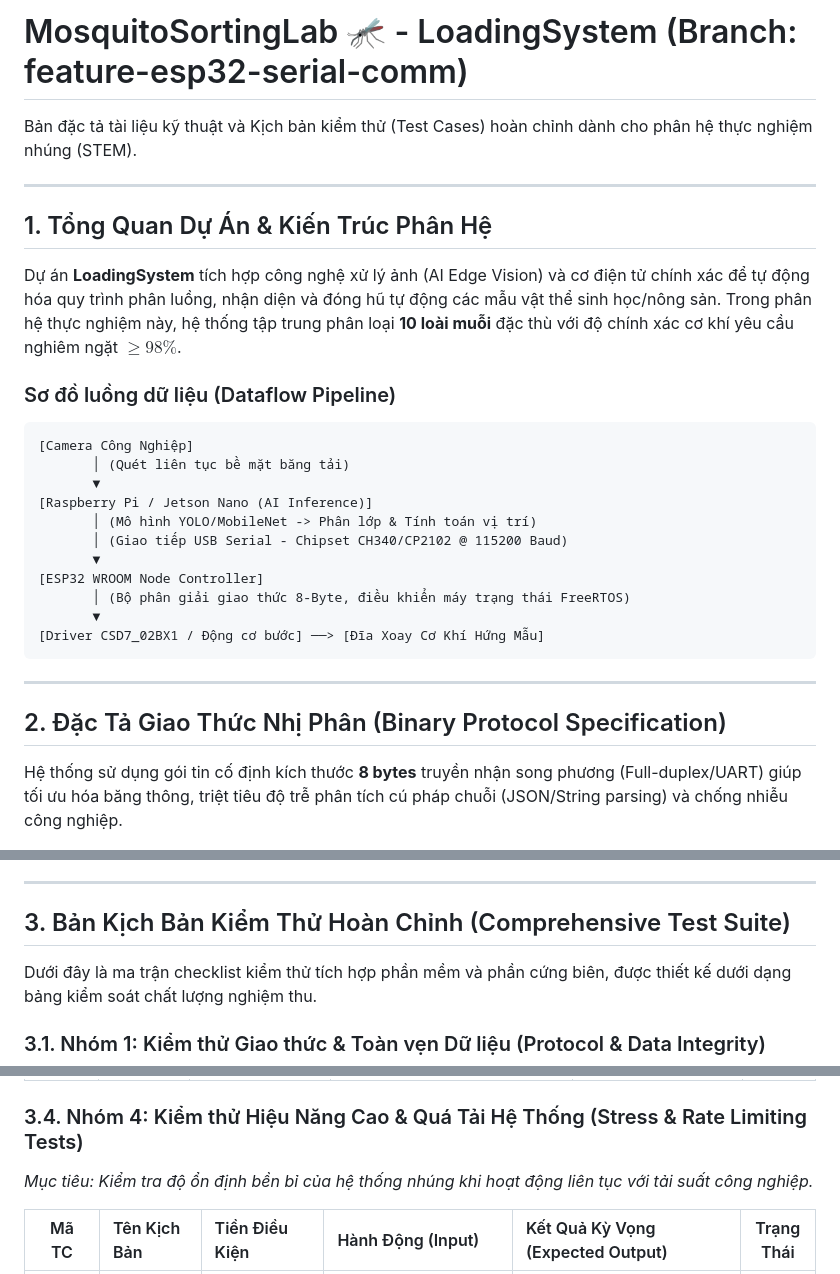
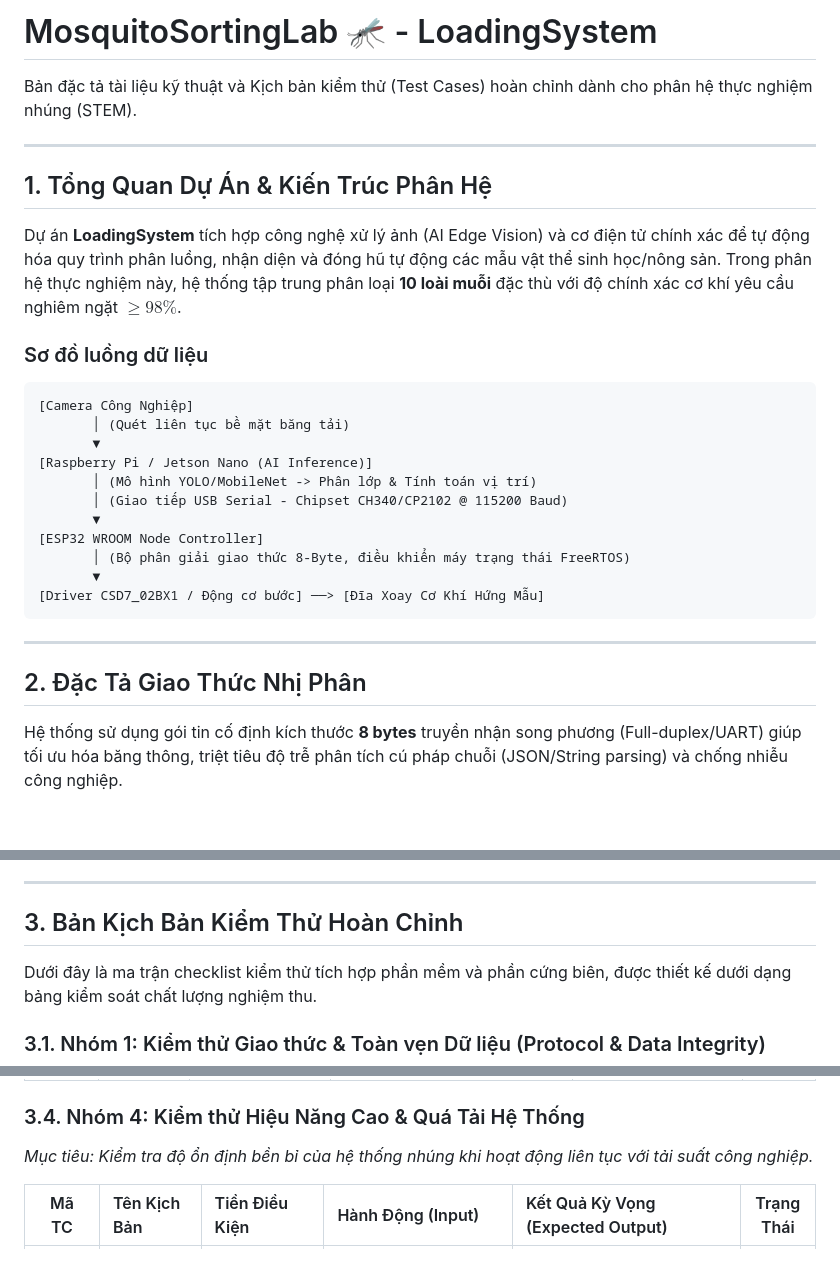
Before and after one commit to Locle22/LoadingSytem_TestLab, a Markdown page: README.md, 3 parts joined by grey strips. GitHub-like rendering; blank space fills up the shorter version.

````diff
--- a/README.md
+++ b/README.md
@@ -1,4 +1,4 @@
-# MosquitoSortingLab 🦟 - LoadingSystem (Branch: feature-esp32-serial-comm)
+# MosquitoSortingLab 🦟 - LoadingSystem
 
 Bản đặc tả tài liệu kỹ thuật và Kịch bản kiểm thử (Test Cases) hoàn chỉnh dành cho phân hệ thực nghiệm nhúng (STEM).
 
@@ -7,7 +7,7 @@ Bản đặc tả tài liệu kỹ thuật và Kịch bản kiểm thử (Test C
 ## 1. Tổng Quan Dự Án & Kiến Trúc Phân Hệ
 Dự án **LoadingSystem** tích hợp công nghệ xử lý ảnh (AI Edge Vision) và cơ điện tử chính xác để tự động hóa quy trình phân luồng, nhận diện và đóng hũ tự động các mẫu vật thể sinh học/nông sản. Trong phân hệ thực nghiệm này, hệ thống tập trung phân loại **10 loài muỗi** đặc thù với độ chính xác cơ khí yêu cầu nghiêm ngặt $\ge 98\%$.
 
-### Sơ đồ luồng dữ liệu (Dataflow Pipeline)
+### Sơ đồ luồng dữ liệu
 ```
 [Camera Công Nghiệp]
        │ (Quét liên tục bề mặt băng tải)
@@ -24,7 +24,7 @@ Dự án **LoadingSystem** tích hợp công nghệ xử lý ảnh (AI Edge Visi
 
 ---
 
-## 2. Đặc Tả Giao Thức Nhị Phân (Binary Protocol Specification)
+## 2. Đặc Tả Giao Thức Nhị Phân
 Hệ thống sử dụng gói tin cố định kích thước **8 bytes** truyền nhận song phương (Full-duplex/UART) giúp tối ưu hóa băng thông, triệt tiêu độ trễ phân tích cú pháp chuỗi (JSON/String parsing) và chống nhiễu công nghiệp.
 
 ### 2.1. Cấu trúc Gói lệnh (TX: RPi → ESP32)
@@ -77,7 +77,7 @@ Hệ thống sử dụng gói tin cố định kích thước **8 bytes** truy
 
 ---
 
-## 3. Bản Kịch Bản Kiểm Thử Hoàn Chỉnh (Comprehensive Test Suite)
+## 3. Bản Kịch Bản Kiểm Thử Hoàn Chỉnh
 
 Dưới đây là ma trận checklist kiểm thử tích hợp phần mềm và phần cứng biên, được thiết kế dưới dạng bảng kiểm soát chất lượng nghiệm thu.
 
@@ -110,7 +110,7 @@ Dưới đây là ma trận checklist kiểm thử tích hợp phần mềm và
 | **TC3.2** | Bộ lọc ngưỡng tin cậy mô hình AI | Mô hình mạng nơ-ron nhận diện muỗi và trả kết quả với độ chính xác trung bình. | Mô phỏng AI trả về kết quả định danh loài với mức độ tự tin `confidence = 0.80` (ngưỡng hệ thống yêu cầu `0.85`). | - Script kiểm tra điều kiện logic nội bộ.<br>- In nhật ký hệ thống: `"confidence thấp -> bỏ qua"`.<br>- Chặn không gửi lệnh điều khiển xuống Serial để ngừa gạt nhầm. | `[ ]` |
 | **TC3.3** | Tự động xử lý phục hồi sau lỗi phần cứng | Cơ cấu cơ khí gửi cờ lỗi `STATUS_ALARM` lên do kẹt động cơ nhẹ. | Script Python nhận chuỗi dữ liệu trạng thái từ Serial. | - Chương trình Python lập tức nhận dạng lỗi.<br>- Tự động kích hoạt luồng khẩn cấp gửi gói tin `CMD_ALARM_RESET` xuống trạm nhúng nhằm khôi phục trạng thái làm việc. | `[ ]` |
 
-### 3.4. Nhóm 4: Kiểm thử Hiệu Năng Cao & Quá Tải Hệ Thống (Stress & Rate Limiting Tests)
+### 3.4. Nhóm 4: Kiểm thử Hiệu Năng Cao & Quá Tải Hệ Thống
 *Mục tiêu: Kiểm tra độ ổn định bền bỉ của hệ thống nhúng khi hoạt động liên tục với tải suất công nghiệp.*
 
 | Mã TC | Tên Kịch Bản | Tiền Điều Kiện | Hành Động (Input) | Kết Quả Kỳ Vọng (Expected Output) | Trạng Thái |
````
Also changed, not shown: other parts of README.md (+1 -1 lines).
